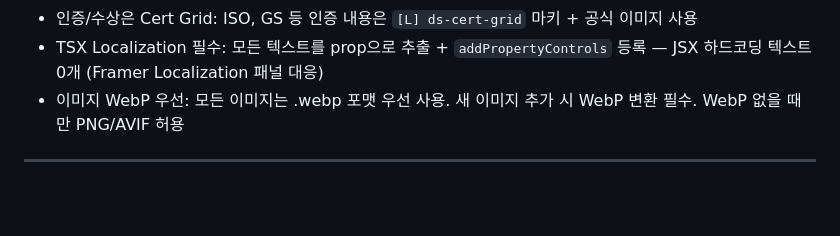
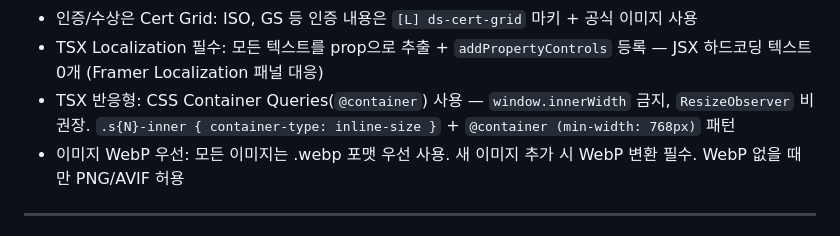
Before and after one commit to bgyoo-gif/cubig-homepage-design-system, a Markdown page: CLAUDE.md, the part around the change. GitHub-like rendering; blank space fills up the shorter version.

Commit message:
Auto-deploy: global rule — TSX responsive via CSS Container Queries (@container)
Co-Authored-By: Claude Opus 4.6 (1M context) <noreply@anthropic.com>

```diff
--- a/CLAUDE.md
+++ b/CLAUDE.md
@@ -98,6 +98,7 @@ deploy (gh-pages push → GitHub Pages 자동 배포)
 - 단계별 프로세스는 Step Tabs: "Step 1,2,3" / "How it works" 형태는 반드시 `[U] ds-step-tabs` 사용. 스크린샷 필요 시 placeholder + 사용자 요청
 - 인증/수상은 Cert Grid: ISO, GS 등 인증 내용은 `[L] ds-cert-grid` 마키 + 공식 이미지 사용
 - TSX Localization 필수: 모든 텍스트를 prop으로 추출 + `addPropertyControls` 등록 — JSX 하드코딩 텍스트 0개 (Framer Localization 패널 대응)
+- TSX 반응형: CSS Container Queries(`@container`) 사용 — `window.innerWidth` 금지, `ResizeObserver` 비권장. `.s{N}-inner { container-type: inline-size }` + `@container (min-width: 768px)` 패턴
 - 이미지 WebP 우선: 모든 이미지는 .webp 포맷 우선 사용. 새 이미지 추가 시 WebP 변환 필수. WebP 없을 때만 PNG/AVIF 허용
 
 ---
```
Also changed, not shown: .claude/agents/framer-dev.md (+1 -4 lines).
